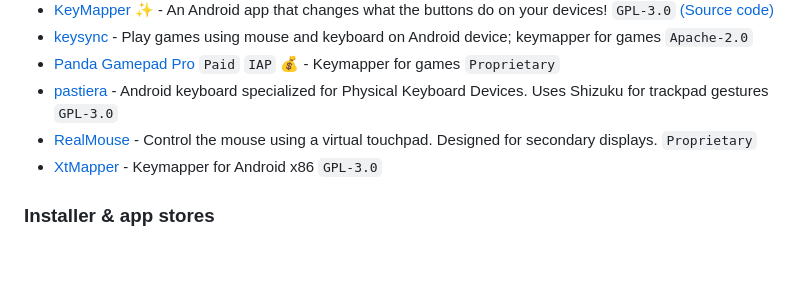
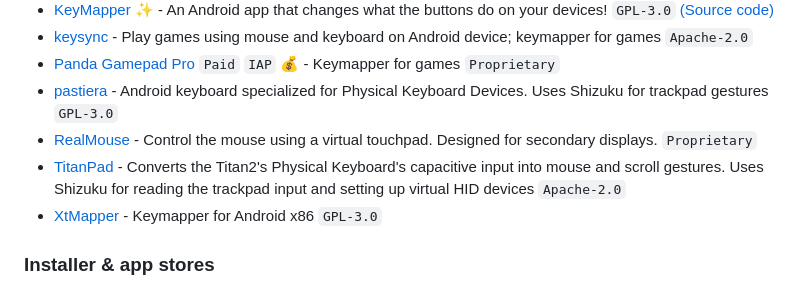
Before and after one commit to timschneeb/awesome-shizuku, a Markdown page: README.md, the part around the change. Rendered like a GitHub page; blank space fills up the shorter version.

Commit message:
Add TitanPad project

```diff
--- a/README.md
+++ b/README.md
@@ -213,6 +213,7 @@ Pull requests are welcome. See [Contributing](CONTRIBUTING.md) for hints.
 * [Panda Gamepad Pro](https://play.google.com/store/apps/details?id=com.panda.gamepad) `Paid` `IAP` 💰 - Keymapper for games `Proprietary`
 * [pastiera](https://github.com/palsoftware/pastiera) - Android keyboard specialized for Physical Keyboard Devices. Uses Shizuku for trackpad gestures `GPL-3.0`
 * [RealMouse](https://play.google.com/store/apps/details?id=com.redlee90.realmouse) - Control the mouse using a virtual touchpad. Designed for secondary displays. `Proprietary`
+* [TitanPad](https://github.com/sztupy/TitanPad) - Converts the Titan2's Physical Keyboard's capacitive input into mouse and scroll gestures. Uses Shizuku for reading the trackpad input and setting up virtual HID devices `Apache-2.0`
 * [XtMapper](https://github.com/Xtr126/XtMapper) - Keymapper for Android x86  `GPL-3.0`
 
 
```
